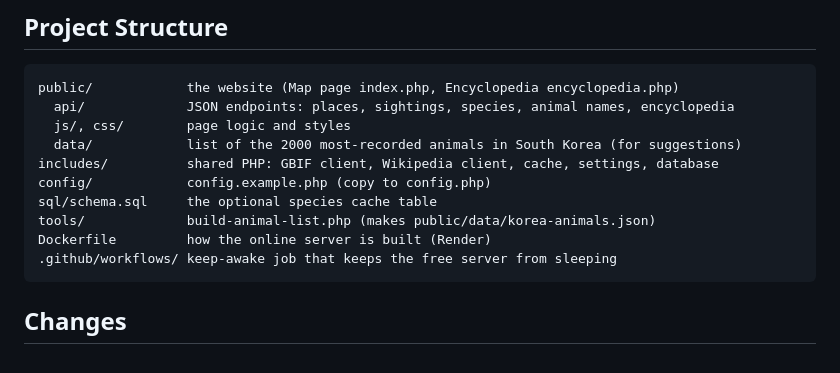
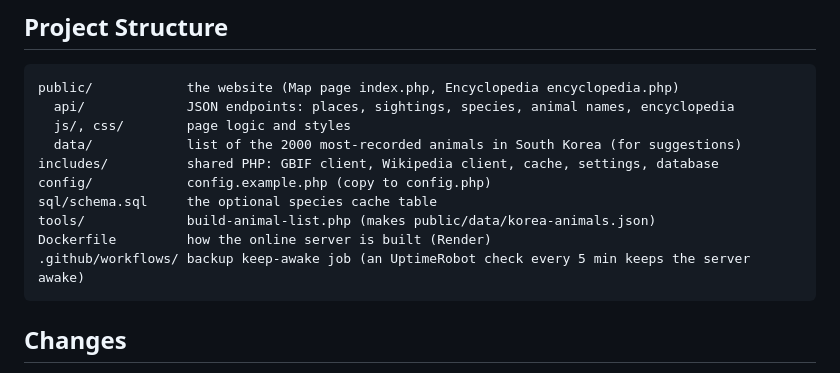
Before and after one commit to Guptaji101/CAPR-F2026-WildlifeTracker, a Markdown page: README.md, the part around the change. GitHub-like rendering.

Commit message:
README: UptimeRobot keeps the server awake (refs #12)
The GitHub keep-awake job is now only a backup; the UptimeRobot check every 5 minutes keeps the free server awake.

````diff
--- a/README.md
+++ b/README.md
@@ -69,7 +69,7 @@ config/            config.example.php (copy to config.php)
 sql/schema.sql     the optional species cache table
 tools/             build-animal-list.php (makes public/data/korea-animals.json)
 Dockerfile         how the online server is built (Render)
-.github/workflows/ keep-awake job that keeps the free server from sleeping
+.github/workflows/ backup keep-awake job (an UptimeRobot check every 5 min keeps the server awake)
 ```
 
 ## Changes
````
